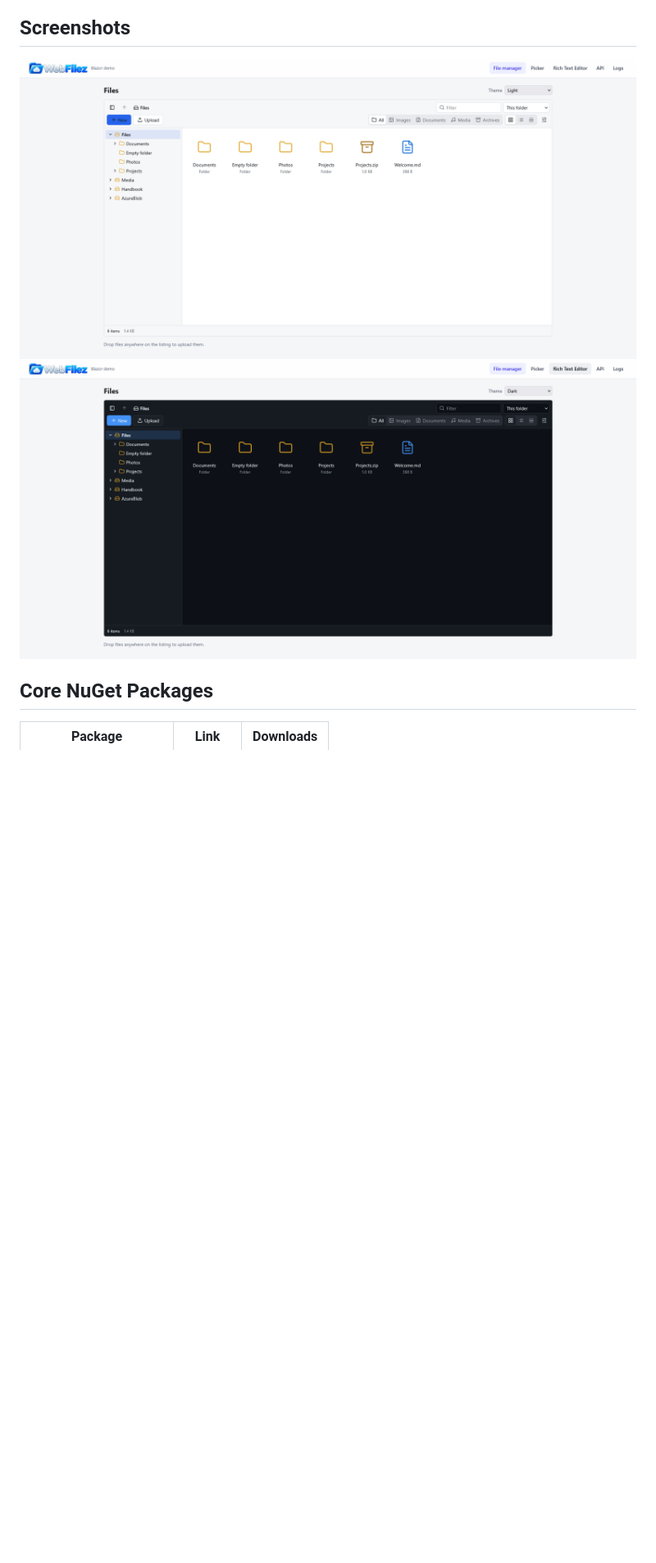
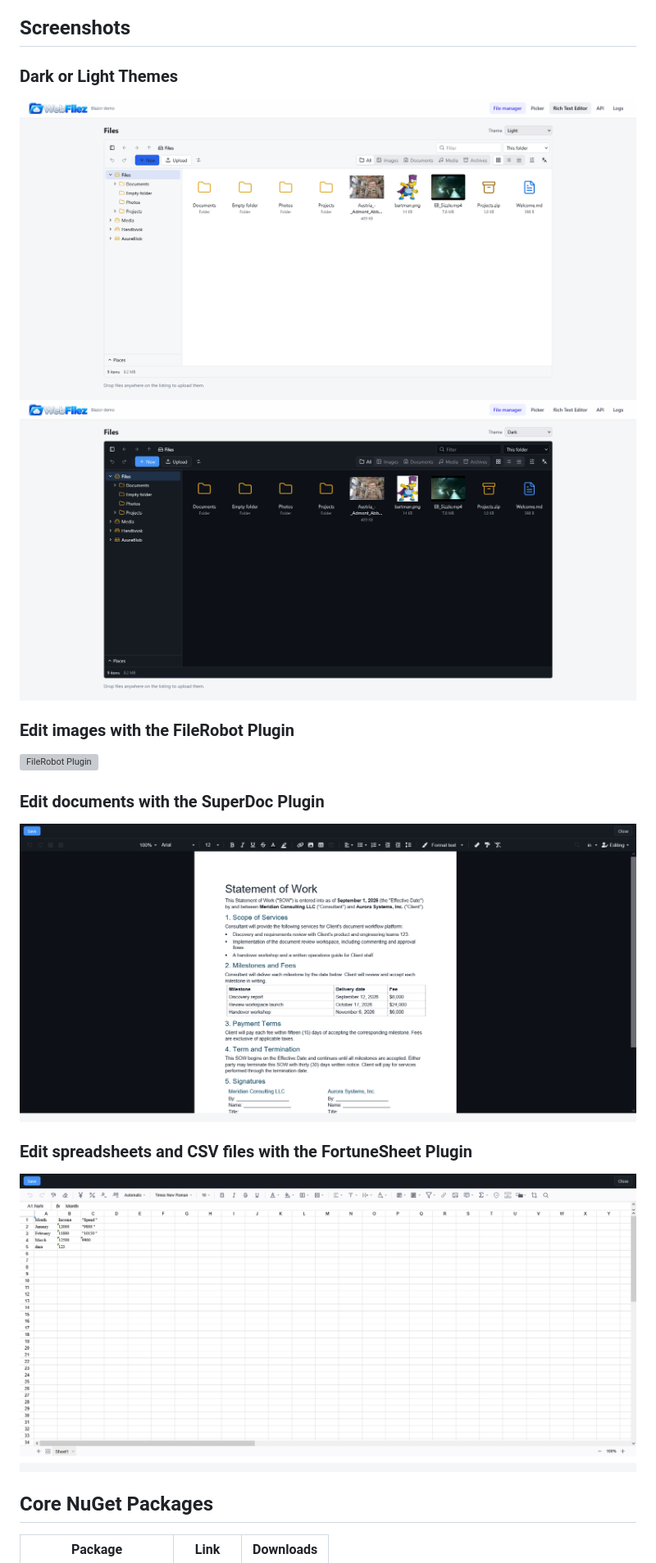
Before and after one commit to gordon-matt/WebFilez, a Markdown page: README.md, the part around the change. Shown at 82% size. GitHub-like rendering; pictures changed too: _Misc/Screenshots/Dark.png, _Misc/Screenshots/FortuneSheet.png (added), _Misc/Screenshots/Light.png; blank space fills up the shorter version; grey boxes are pictures that could not be loaded.

Commit message:
Added/updated screenshots

```diff
--- a/README.md
+++ b/README.md
@@ -3,9 +3,24 @@
 An embeddable web file manager for .NET 10, in the spirit of elFinder and Responsive File Manager. It is written in Blazor and also runs in ASP.NET Core MVC, React, or any HTML page through a custom element.
 
 ## Screenshots
+
+### Dark or Light Themes
+
 <img src="https://github.com/gordon-matt/WebFilez/blob/master/_Misc/Screenshots/Light.png" alt="Light Theme" width="100%" />
 
 <img src="https://github.com/gordon-matt/WebFilez/blob/master/_Misc/Screenshots/Dark.png" alt="Dark Theme" width="100%" />
+
+### Edit images with the FileRobot Plugin
+
+<img src="https://github.com/gordon-matt/WebFilez/blob/master/_Misc/Screenshots/FileRobot.png" alt="FileRobot Plugin" width="100%" />
+
+### Edit documents with the SuperDoc Plugin
+
+<img src="https://github.com/gordon-matt/WebFilez/blob/master/_Misc/Screenshots/SuperDoc.png" alt="SuperDoc Plugin" width="100%" />
+
+### Edit spreadsheets and CSV files with the FortuneSheet Plugin
+
+<img src="https://github.com/gordon-matt/WebFilez/blob/master/_Misc/Screenshots/FortuneSheet.png" alt="FortuneSheet Plugin" width="100%" />
 
 ## Core NuGet Packages
 
```
Also changed, not shown: 1 other file.
